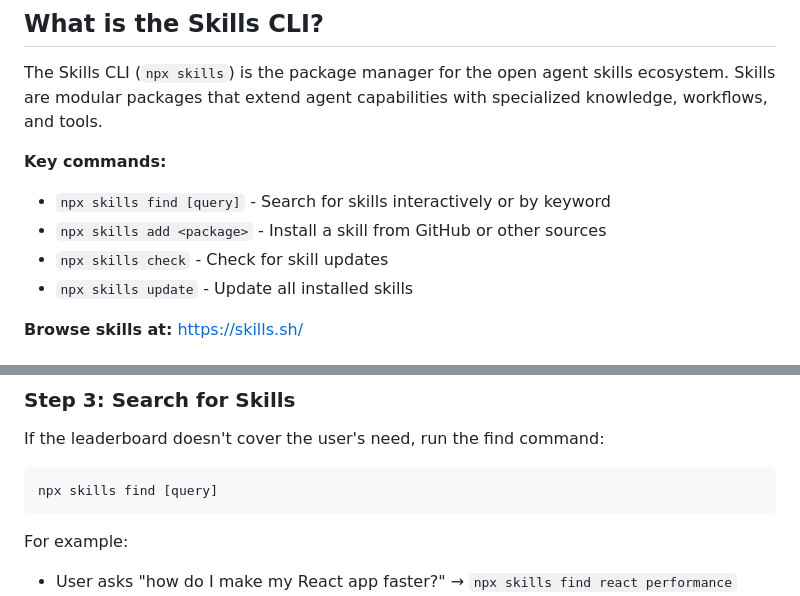
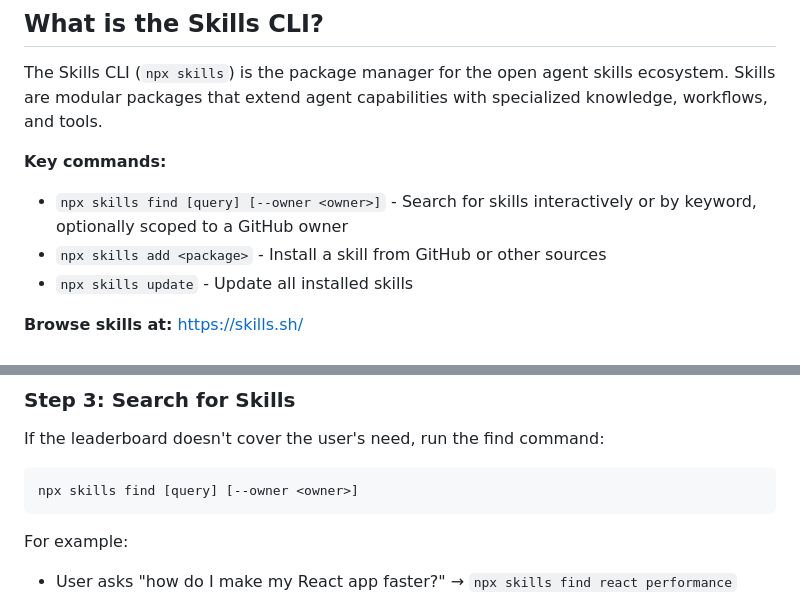
Before and after one commit to petrpus/claude-code-harness, a Markdown page: skills/find-skills/SKILL.md, 2 parts joined by grey strips. Drawn GitHub-style.

Commit message:
vendor: sync find-skills from vercel-labs e173b8c
Add the `--owner <owner>` scope flag to `skills find`; drop the removed
`skills check` line.

Closes #3

Co-Authored-By: Claude Fable 5 <noreply@anthropic.com>

````diff
--- a/skills/find-skills/SKILL.md
+++ b/skills/find-skills/SKILL.md
@@ -24,9 +24,8 @@ The Skills CLI (`npx skills`) is the package manager for the open agent skills e
 
 **Key commands:**
 
-- `npx skills find [query]` - Search for skills interactively or by keyword
+- `npx skills find [query] [--owner <owner>]` - Search for skills interactively or by keyword, optionally scoped to a GitHub owner
 - `npx skills add <package>` - Install a skill from GitHub or other sources
-- `npx skills check` - Check for skill updates
 - `npx skills update` - Update all installed skills
 
 **Browse skills at:** https://skills.sh/
@@ -54,7 +53,7 @@ For example, top skills for web development include:
 If the leaderboard doesn't cover the user's need, run the find command:
 
 ```bash
-npx skills find [query]
+npx skills find [query] [--owner <owner>]
 ```
 
 For example:
````
